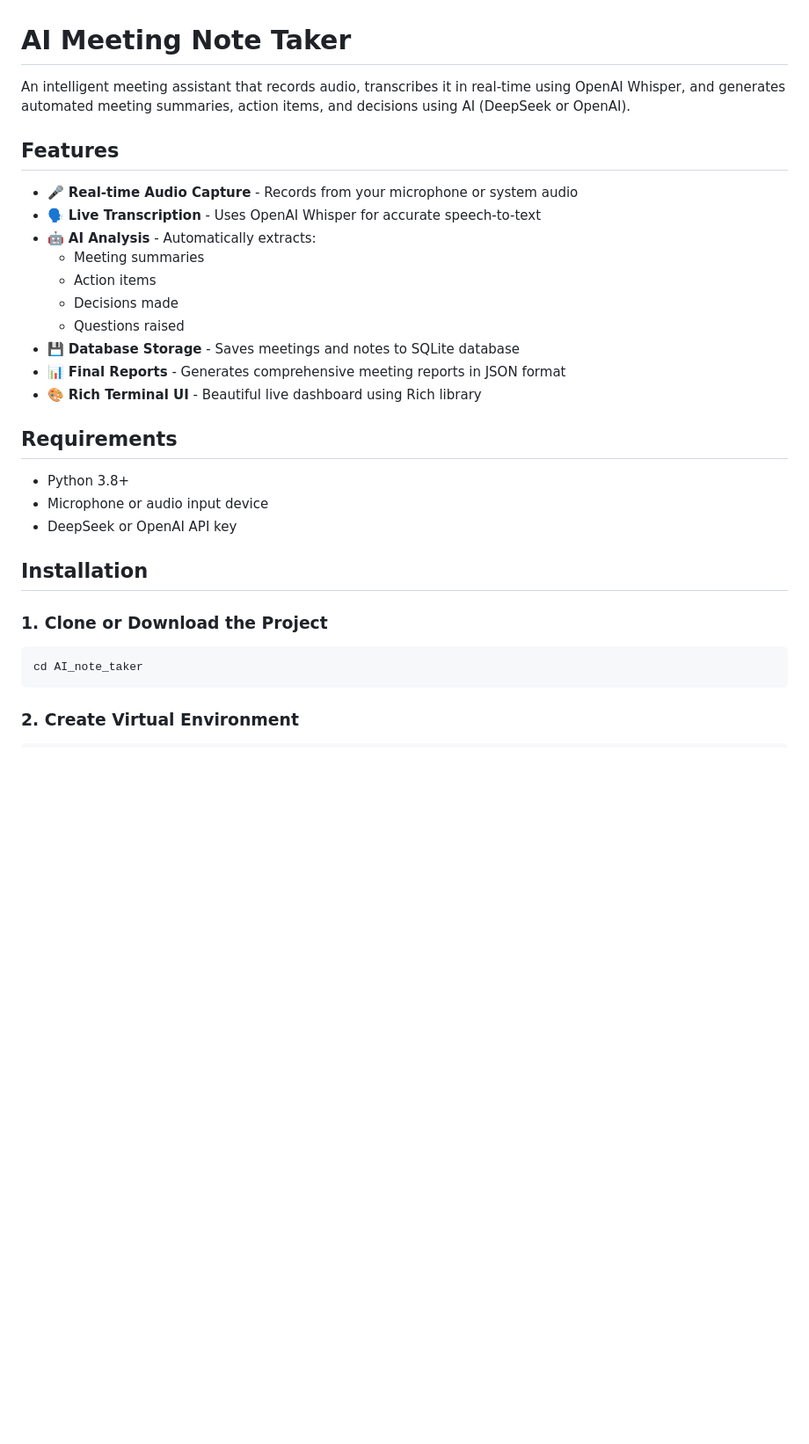
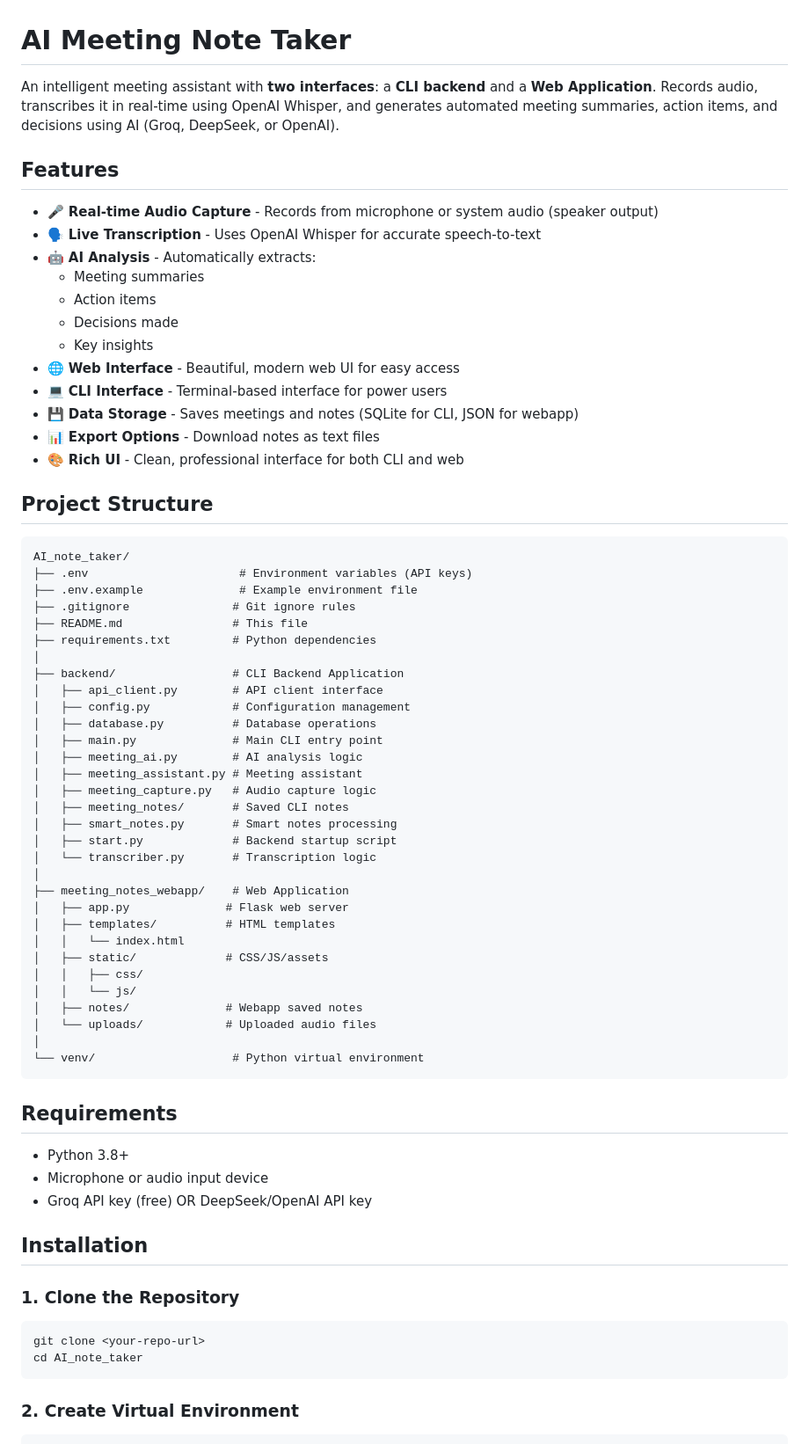
Before and after one commit to adhikari10/AI_Meeting_Notes, a Markdown page: README.md, the part around one of its changes. Shown at 88% size. GitHub-like rendering; blank space fills up the shorter version.

````diff
--- a/README.md
+++ b/README.md
@@ -1,31 +1,70 @@
 # AI Meeting Note Taker
 
-An intelligent meeting assistant that records audio, transcribes it in real-time using OpenAI Whisper, and generates automated meeting summaries, action items, and decisions using AI (DeepSeek or OpenAI).
+An intelligent meeting assistant with **two interfaces**: a **CLI backend** and a **Web Application**. Records audio, transcribes it in real-time using OpenAI Whisper, and generates automated meeting summaries, action items, and decisions using AI (Groq, DeepSeek, or OpenAI).
 
 ## Features
 
-- 🎤 **Real-time Audio Capture** - Records from your microphone or system audio
+- 🎤 **Real-time Audio Capture** - Records from microphone or system audio (speaker output)
 - 🗣️ **Live Transcription** - Uses OpenAI Whisper for accurate speech-to-text
 - 🤖 **AI Analysis** - Automatically extracts:
   - Meeting summaries
   - Action items
   - Decisions made
-  - Questions raised
-- 💾 **Database Storage** - Saves meetings and notes to SQLite database
-- 📊 **Final Reports** - Generates comprehensive meeting reports in JSON format
-- 🎨 **Rich Terminal UI** - Beautiful live dashboard using Rich library
+  - Key insights
+- 🌐 **Web Interface** - Beautiful, modern web UI for easy access
+- 💻 **CLI Interface** - Terminal-based interface for power users
+- 💾 **Data Storage** - Saves meetings and notes (SQLite for CLI, JSON for webapp)
+- 📊 **Export Options** - Download notes as text files
+- 🎨 **Rich UI** - Clean, professional interface for both CLI and web
+
+## Project Structure
+
+```
+AI_note_taker/
+├── .env                      # Environment variables (API keys)
+├── .env.example              # Example environment file
+├── .gitignore               # Git ignore rules
+├── README.md                # This file
+├── requirements.txt         # Python dependencies
+│
+├── backend/                 # CLI Backend Application
+│   ├── api_client.py        # API client interface
+│   ├── config.py            # Configuration management
+│   ├── database.py          # Database operations
+│   ├── main.py              # Main CLI entry point
+│   ├── meeting_ai.py        # AI analysis logic
+│   ├── meeting_assistant.py # Meeting assistant
+│   ├── meeting_capture.py   # Audio capture logic
+│   ├── meeting_notes/       # Saved CLI notes
+│   ├── smart_notes.py       # Smart notes processing
+│   ├── start.py             # Backend startup script
+│   └── transcriber.py       # Transcription logic
+│
+├── meeting_notes_webapp/    # Web Application
+│   ├── app.py              # Flask web server
+│   ├── templates/          # HTML templates
+│   │   └── index.html
+│   ├── static/             # CSS/JS/assets
+│   │   ├── css/
+│   │   └── js/
+│   ├── notes/              # Webapp saved notes
+│   └── uploads/            # Uploaded audio files
+│
+└── venv/                    # Python virtual environment
+```
 
 ## Requirements
 
 - Python 3.8+
 - Microphone or audio input device
-- DeepSeek or OpenAI API key
+- Groq API key (free) OR DeepSeek/OpenAI API key
 
 ## Installation
 
-### 1. Clone or Download the Project
+### 1. Clone the Repository
 
 ```bash
+git clone <your-repo-url>
 cd AI_note_taker
 ```
 
````
Also changed, not shown: other parts of README.md (+185 -71 lines).
